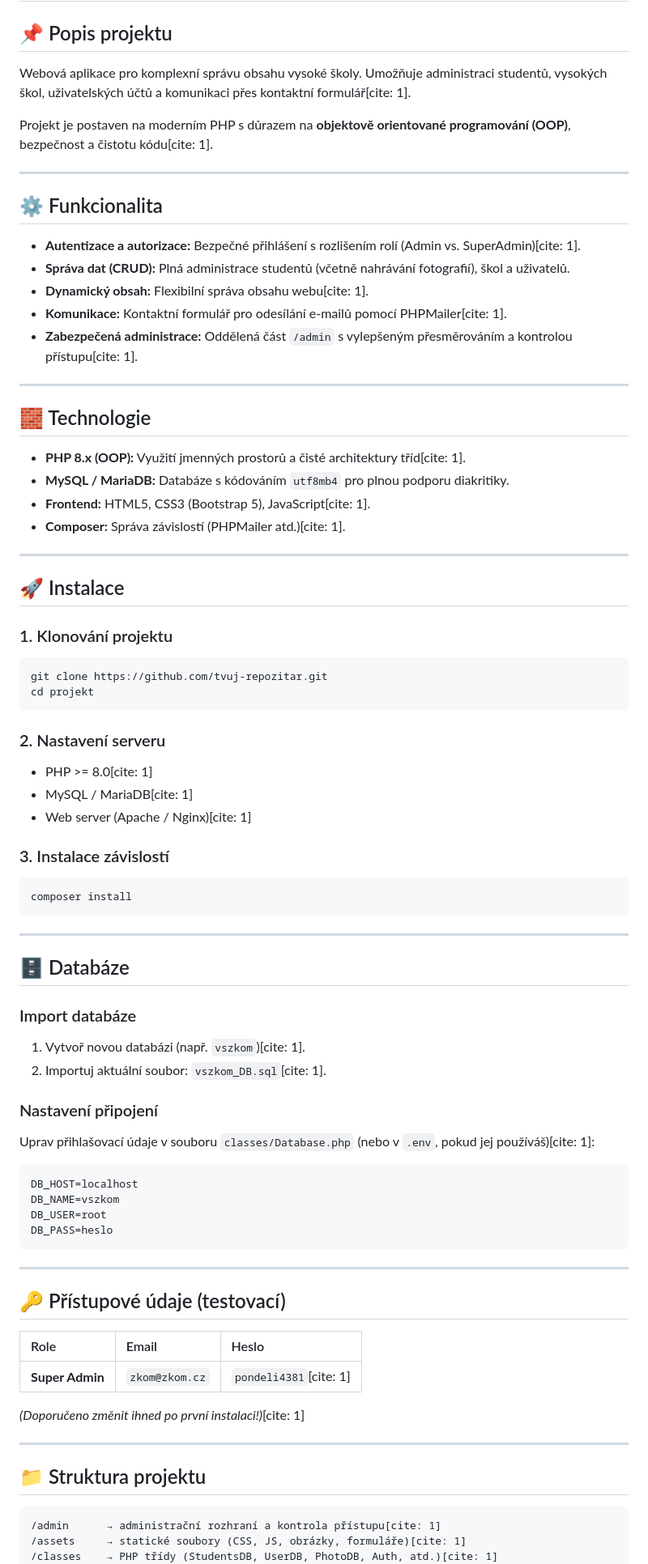
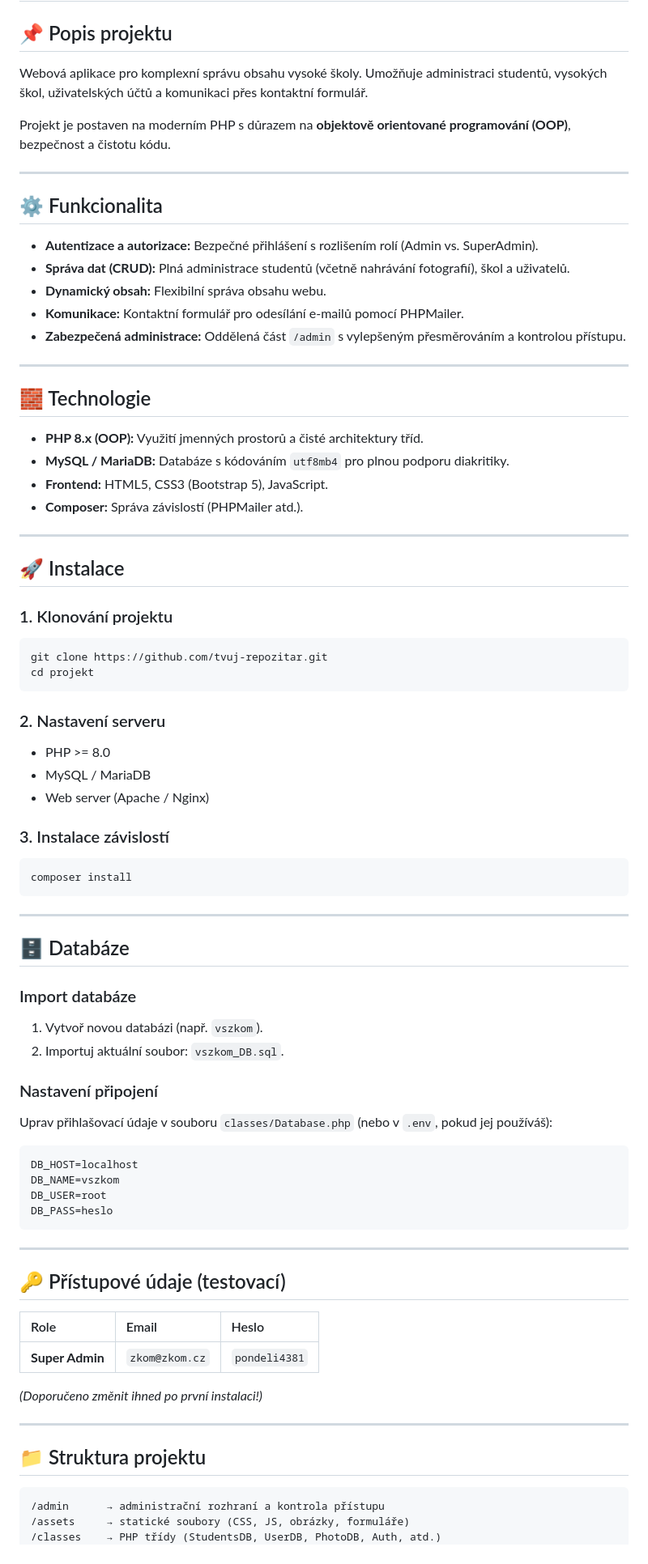
Before and after one commit to zkom01/NIGHT_DEPO, a Markdown page: README.md, the part around one of its changes. Shown at 81% size. Rendered like a GitHub page.

Commit message:
upraven readme.md

````diff
--- a/README.md
+++ b/README.md
@@ -1,26 +1,26 @@
 # 🎓 Vysoká škola ZKOM – Informační systém
 
 ## 📌 Popis projektu
-Webová aplikace pro komplexní správu obsahu vysoké školy. Umožňuje administraci studentů, vysokých škol, uživatelských účtů a komunikaci přes kontaktní formulář[cite: 1].
+Webová aplikace pro komplexní správu obsahu vysoké školy. Umožňuje administraci studentů, vysokých škol, uživatelských účtů a komunikaci přes kontaktní formulář.
 
-Projekt je postaven na moderním PHP s důrazem na **objektově orientované programování (OOP)**, bezpečnost a čistotu kódu[cite: 1].
+Projekt je postaven na moderním PHP s důrazem na **objektově orientované programování (OOP)**, bezpečnost a čistotu kódu.
 
 ---
 
 ## ⚙️ Funkcionalita
-*   **Autentizace a autorizace:** Bezpečné přihlášení s rozlišením rolí (Admin vs. SuperAdmin)[cite: 1].
+*   **Autentizace a autorizace:** Bezpečné přihlášení s rozlišením rolí (Admin vs. SuperAdmin).
 *   **Správa dat (CRUD):** Plná administrace studentů (včetně nahrávání fotografií), škol a uživatelů.
-*   **Dynamický obsah:** Flexibilní správa obsahu webu[cite: 1].
-*   **Komunikace:** Kontaktní formulář pro odesílání e-mailů pomocí PHPMailer[cite: 1].
-*   **Zabezpečená administrace:** Oddělená část `/admin` s vylepšeným přesměrováním a kontrolou přístupu[cite: 1].
+*   **Dynamický obsah:** Flexibilní správa obsahu webu.
+*   **Komunikace:** Kontaktní formulář pro odesílání e-mailů pomocí PHPMailer.
+*   **Zabezpečená administrace:** Oddělená část `/admin` s vylepšeným přesměrováním a kontrolou přístupu.
 
 ---
 
 ## 🧱 Technologie
-*   **PHP 8.x (OOP):** Využití jmenných prostorů a čisté architektury tříd[cite: 1].
+*   **PHP 8.x (OOP):** Využití jmenných prostorů a čisté architektury tříd.
 *   **MySQL / MariaDB:** Databáze s kódováním `utf8mb4` pro plnou podporu diakritiky.
-*   **Frontend:** HTML5, CSS3 (Bootstrap 5), JavaScript[cite: 1].
-*   **Composer:** Správa závislostí (PHPMailer atd.)[cite: 1].
+*   **Frontend:** HTML5, CSS3 (Bootstrap 5), JavaScript.
+*   **Composer:** Správa závislostí (PHPMailer atd.).
 
 ---
 
@@ -33,9 +33,9 @@ cd projekt
 ```
 
 ### 2. Nastavení serveru
-*   PHP >= 8.0[cite: 1]
-*   MySQL / MariaDB[cite: 1]
-*   Web server (Apache / Nginx)[cite: 1]
+*   PHP >= 8.0
+*   MySQL / MariaDB
+*   Web server (Apache / Nginx)
 
 ### 3. Instalace závislostí
 ```bash
@@ -47,11 +47,11 @@ composer install
 ## 🗄️ Databáze
 
 ### Import databáze
-1.  Vytvoř novou databázi (např. `vszkom`)[cite: 1].
-2.  Importuj aktuální soubor: `vszkom_DB.sql`[cite: 1].
+1.  Vytvoř novou databázi (např. `vszkom`).
+2.  Importuj aktuální soubor: `vszkom_DB.sql`.
 
 ### Nastavení připojení
-Uprav přihlašovací údaje v souboru `classes/Database.php` (nebo v `.env`, pokud jej používáš)[cite: 1]:
+Uprav přihlašovací údaje v souboru `classes/Database.php` (nebo v `.env`, pokud jej používáš):
 ```php
 DB_HOST=localhost
 DB_NAME=vszkom
@@ -64,15 +64,15 @@ DB_PASS=heslo
 ## 🔑 Přístupové údaje (testovací)
 | Role | Email | Heslo |
 | :--- | :--- | :--- |
-| **Super Admin** | `zkom@zkom.cz` | `pondeli4381`[cite: 1] |
+| **Super Admin** | `zkom@zkom.cz` | `pondeli4381` |
 
-*(Doporučeno změnit ihned po první instalaci!)*[cite: 1]
+*(Doporučeno změnit ihned po první instalaci!)*
 
 ---
 
 ## 📁 Struktura projektu
 ```text
-/admin      → administrační rozhraní a kontrola přístupu[cite: 1]
-/assets     → statické soubory (CSS, JS, obrázky, formuláře)[cite: 1]
-/classes    → PHP třídy (StudentsDB, UserDB, PhotoDB, Auth, atd.)[cite: 1]
+/admin      → administrační rozhraní a kontrola přístupu
+/assets     → statické soubory (CSS, JS, obrázky, formuláře)
+/classes    → PHP třídy (StudentsDB, UserDB, PhotoDB, Auth, atd.)
 /uploads    → úložiště pro nahrané fotografie studentů
````
Also changed, not shown: other parts of README.md (+7 -7 lines).
